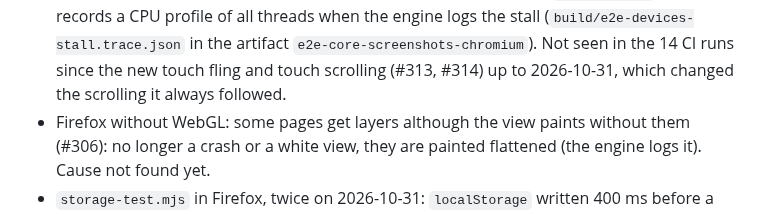
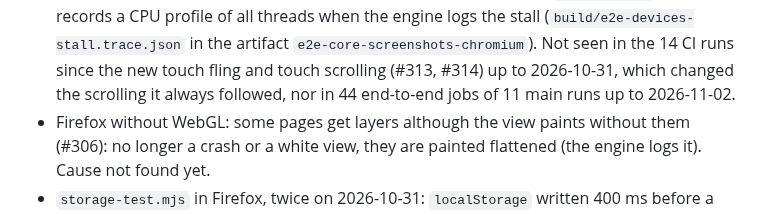
Before and after one commit to BrowserProject/browser-lite, a Markdown page: docs/status.md, the part around the change. GitHub-like rendering.

Commit message:
status: no rendering stall in 44 end-to-end jobs
Co-Authored-By: Claude Opus 5.5 <noreply@anthropic.com>

```diff
--- a/docs/status.md
+++ b/docs/status.md
@@ -337,7 +337,7 @@ engine started, from the load of a page to first paint / loaded: Wikipedia (Swit
   profile of all threads when the engine logs the stall (`build/e2e-devices-stall.trace.json` in
   the artifact `e2e-core-screenshots-chromium`). Not seen in the 14 CI runs since the new touch
   fling and touch scrolling (#313, #314) up to 2026-10-31, which changed the scrolling it always
-  followed.
+  followed, nor in 44 end-to-end jobs of 11 main runs up to 2026-11-02.
 - Firefox without WebGL: some pages get layers although the view paints without them (#306): no
   longer a crash or a white view, they are painted flattened (the engine logs it). Cause not
   found yet.
```
